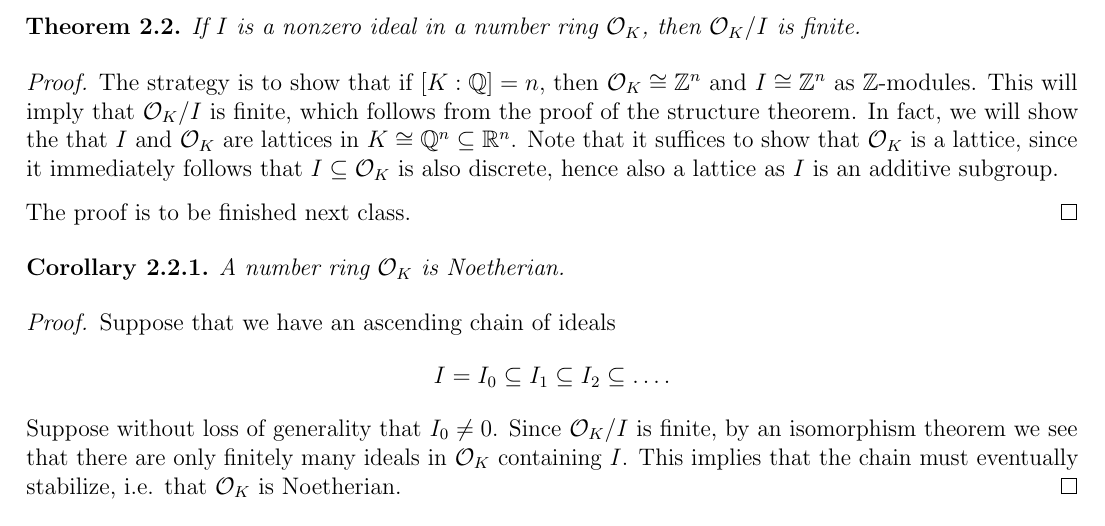
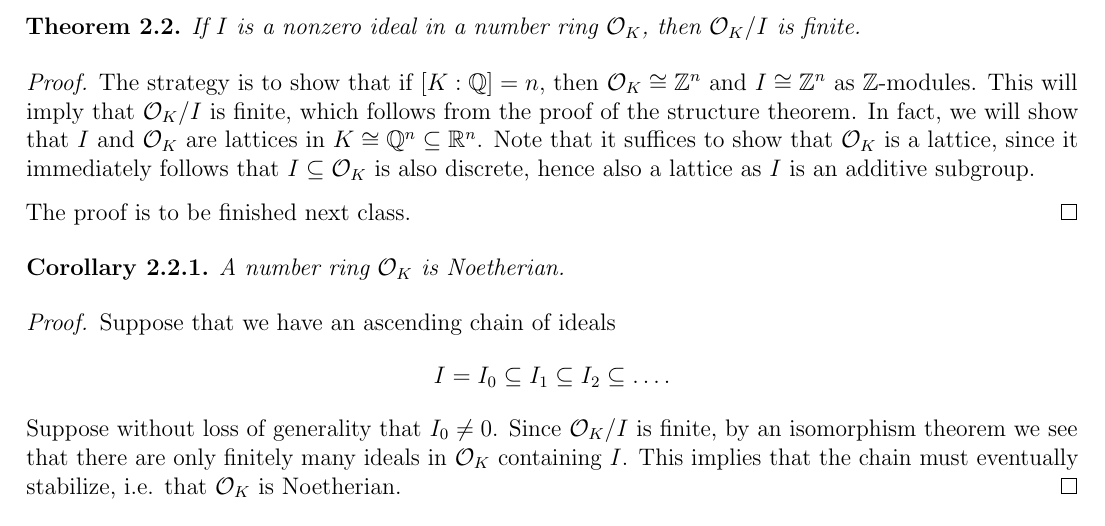
Before and after one commit to TheToasterMonster/gt-math6122-notes, a LaTeX book (master.tex, which reads lectures/lecture02.tex): part of page 8 of 8, cut so that both start at the same text. Compiled offline with pdfLaTeX.

Commit message:
fixed a typo in lecture 2

```diff
--- a/lectures/lecture02.tex
+++ b/lectures/lecture02.tex
@@ -281,7 +281,7 @@
   as $\Z$-modules. This will imply that
   $\mathcal{O}_K / I$ is finite, which follows from
   the proof of the structure theorem. In fact, we will
-  show the that $I$ and $\mathcal{O}_K$
+  show that $I$ and $\mathcal{O}_K$
   are lattices in $K \cong \Q^n \subseteq \R^n$.
   Note
   that it suffices to show that $\mathcal{O}_K$ is
```
Also changed, not shown: master.pdf.
